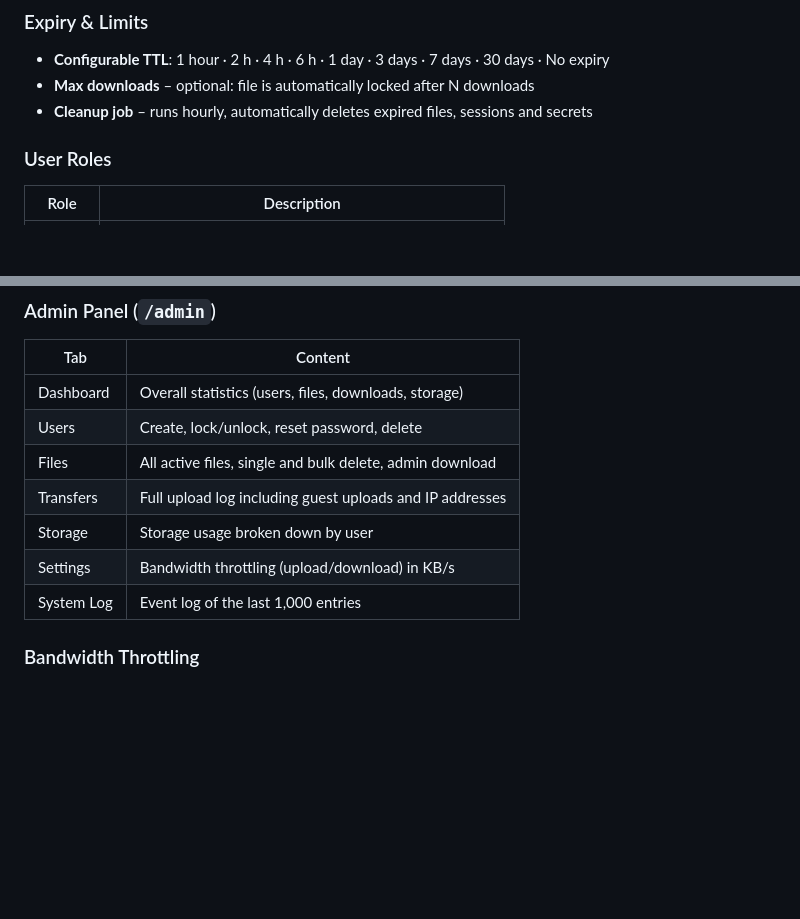
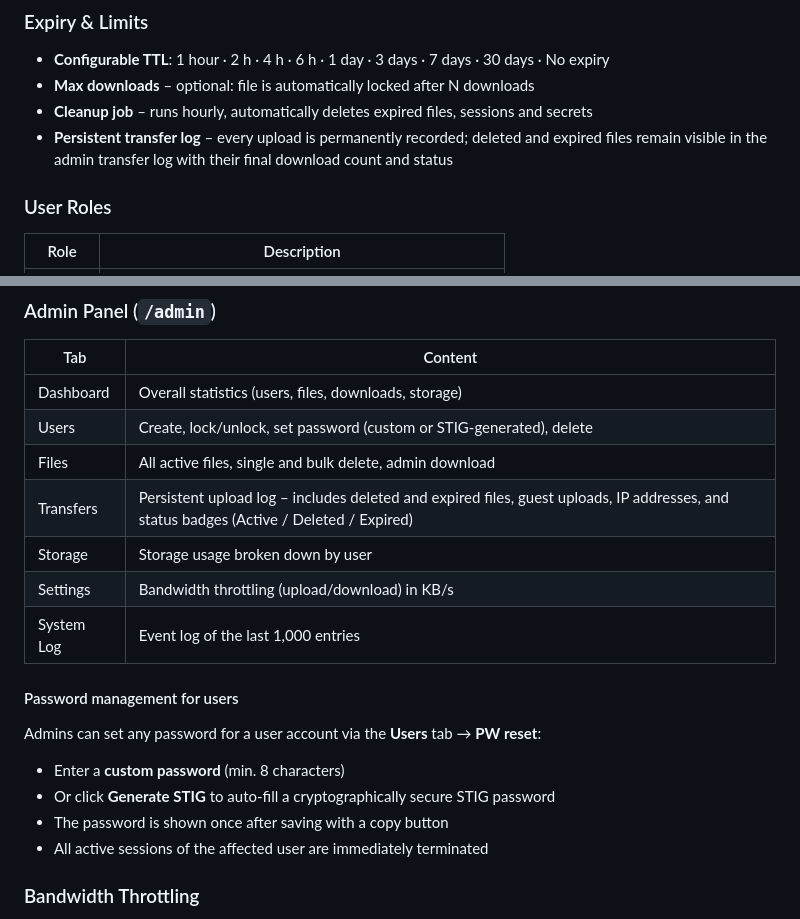
Before and after one commit to markushartmann-dev/safedrop, a Markdown page: README.md, 2 parts joined by grey strips. Rendered like a GitHub page; blank space fills up the shorter version.

Commit message:
Update README: admin password management and persistent transfer log
Co-Authored-By: Claude Sonnet 4.6 <noreply@anthropic.com>

```diff
--- a/README.md
+++ b/README.md
@@ -22,6 +22,7 @@
 - **Configurable TTL**: 1 hour · 2 h · 4 h · 6 h · 1 day · 3 days · 7 days · 30 days · No expiry
 - **Max downloads** – optional: file is automatically locked after N downloads
 - **Cleanup job** – runs hourly, automatically deletes expired files, sessions and secrets
+- **Persistent transfer log** – every upload is permanently recorded; deleted and expired files remain visible in the admin transfer log with their final download count and status
 
 ### User Roles
 | Role | Description |
@@ -45,12 +46,19 @@
 | Tab | Content |
 |-----|---------|
 | Dashboard | Overall statistics (users, files, downloads, storage) |
-| Users | Create, lock/unlock, reset password, delete |
+| Users | Create, lock/unlock, set password (custom or STIG-generated), delete |
 | Files | All active files, single and bulk delete, admin download |
-| Transfers | Full upload log including guest uploads and IP addresses |
+| Transfers | Persistent upload log – includes deleted and expired files, guest uploads, IP addresses, and status badges (Active / Deleted / Expired) |
 | Storage | Storage usage broken down by user |
 | Settings | Bandwidth throttling (upload/download) in KB/s |
 | System Log | Event log of the last 1,000 entries |
+
+#### Password management for users
+Admins can set any password for a user account via the **Users** tab → **PW reset**:
+- Enter a **custom password** (min. 8 characters)
+- Or click **Generate STIG** to auto-fill a cryptographically secure STIG password
+- The password is shown once after saving with a copy button
+- All active sessions of the affected user are immediately terminated
 
 ### Bandwidth Throttling
 - Separate token-bucket throttling for **upload** and **download**
```
